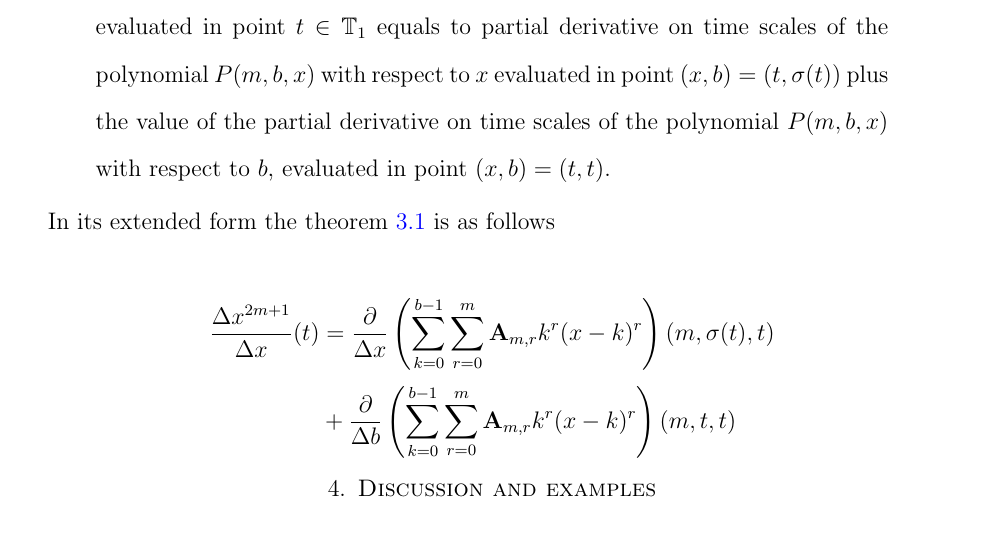
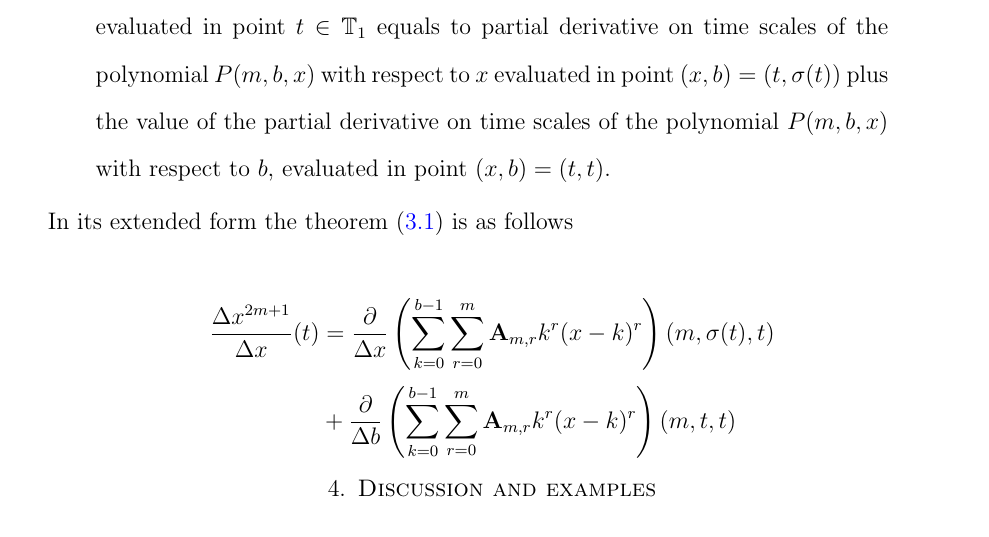
Before and after one commit to kolosovpetro/AStudyOnDynamicEquations, a LaTeX paper (src/AStudyOnDynamicEquations.tex, which reads src/sections/main-results.tex): part of page 5 of 20, cut so that both start at the same text. Compiled offline with pdfLaTeX.

Commit message:
minor edits

```diff
--- a/src/sections/main-results.tex
+++ b/src/sections/main-results.tex
@@ -42,7 +42,7 @@ In simpler words, the theorem ~\ref{main_theorem} says
     \end{quotation}
 \end{center}
 
-In its extended form the theorem ~\ref{main_theorem} is as follows
+In its extended form the theorem ~\eqref{main_theorem} is as follows
 
 \begin{align*}
     \frac{\Delta x^{2m+1}}{\Delta x}(t)
```
Also changed, not shown: out/AStudyOnDynamicEquations.pdf.
